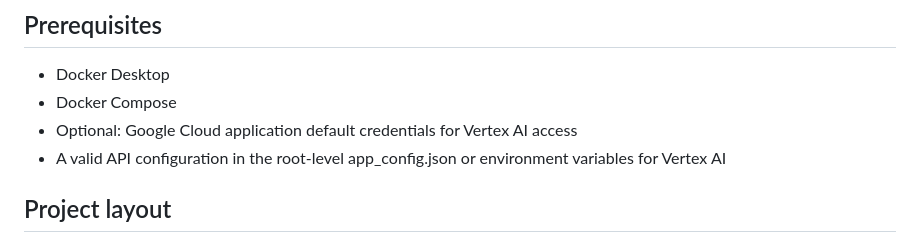
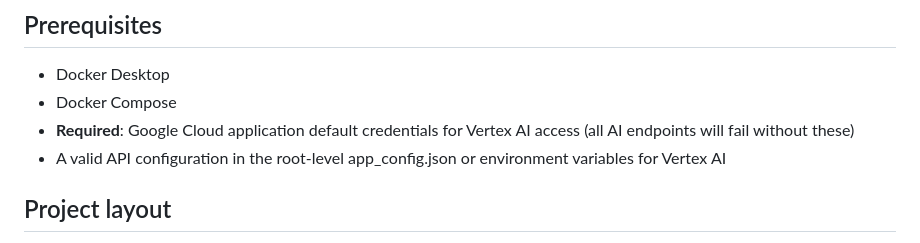
Before and after one commit to RenierVeiga/Cancer-Risk-Risk-Assessor-and-Chat-Agent, a Markdown page: README.md, the part around the change. GitHub-like rendering.

Commit message:
chore: update Vertex AI model version, project ID, and credential requirements

```diff
--- a/README.md
+++ b/README.md
@@ -14,7 +14,7 @@ A FastAPI + Docker application that assesses cancer risk from structured patient
 
 - Docker Desktop
 - Docker Compose
-- Optional: Google Cloud application default credentials for Vertex AI access
+- **Required**: Google Cloud application default credentials for Vertex AI access (all AI endpoints will fail without these)
 - A valid API configuration in the root-level app_config.json or environment variables for Vertex AI
 
 ## Project layout
```
